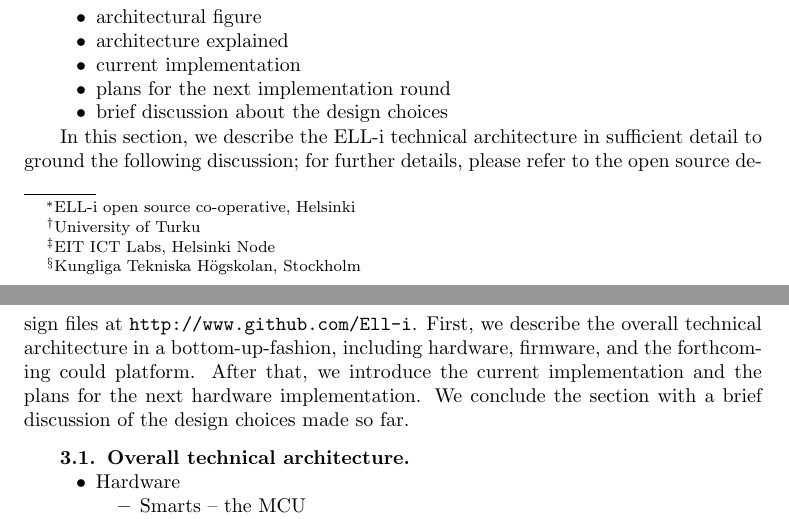
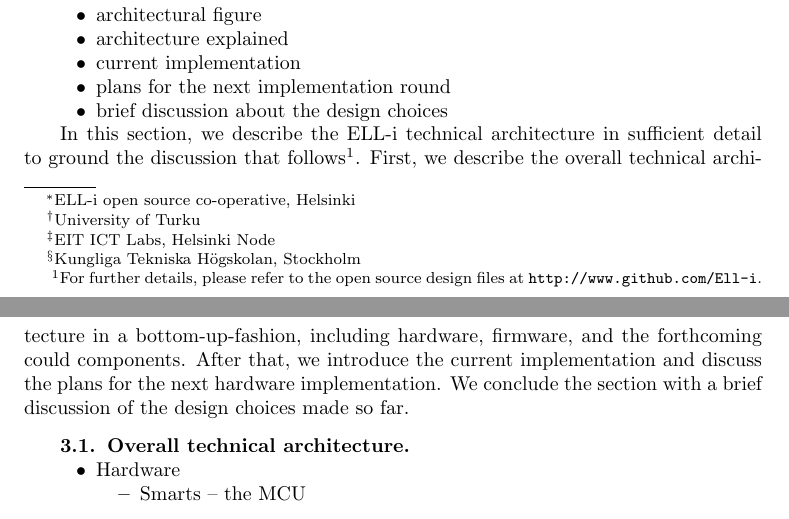
Before and after one commit to pekkanikander/SCPE-invited-paper, a LaTeX paper (scpe2013.tex): two parts of pages 1 and 2 of 6, joined at a grey line, cut so that both start at the same text. Compiled offline with pdfLaTeX.

Commit message:
Minor edits

```diff
--- a/scpe2013.tex
+++ b/scpe2013.tex
@@ -103,13 +103,13 @@ Section~\ref{sec:related} TBD.
 \end{itemize}
 
 In this section, we describe the ELL-i technical architecture in
-sufficient detail to ground the following discussion; for further
+sufficient detail to ground the discussion that follows\footnote{For further
 details, please refer to the open source design files at
-\hbox{\tt http://www.github.com/Ell-i}.
+\hbox{\tt http://www.github.com/Ell-i}.}.
 First, we describe the overall technical architecture in a
 bottom-up-fashion, including hardware, firmware, and the forthcoming
-could platform.  After that, we introduce the current
-implementation and the plans for the next hardware implementation.  We
+could components.  After that, we introduce the current
+implementation and discuss the plans for the next hardware implementation.  We
 conclude the section with a brief discussion of the design choices
 made so far.
 
```
